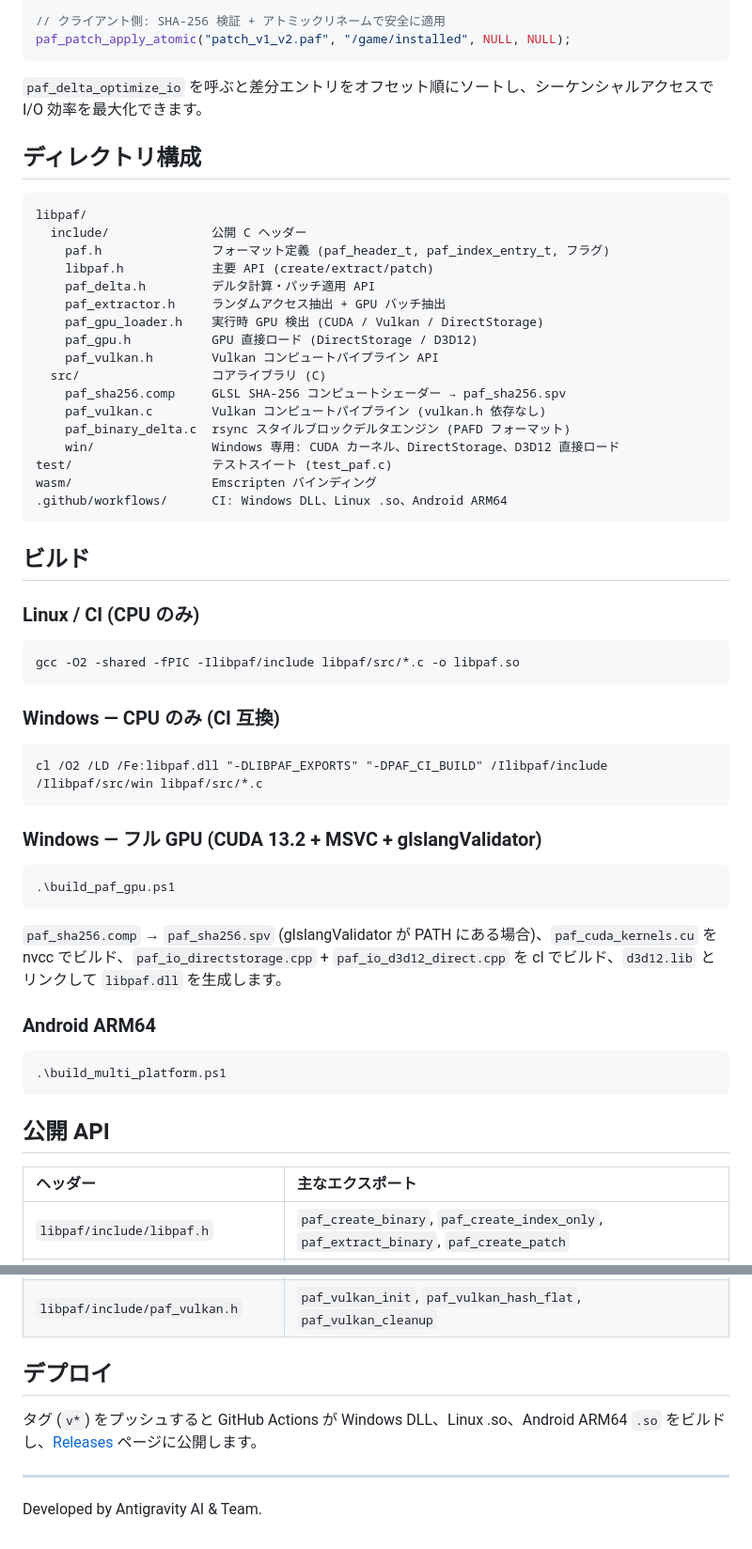
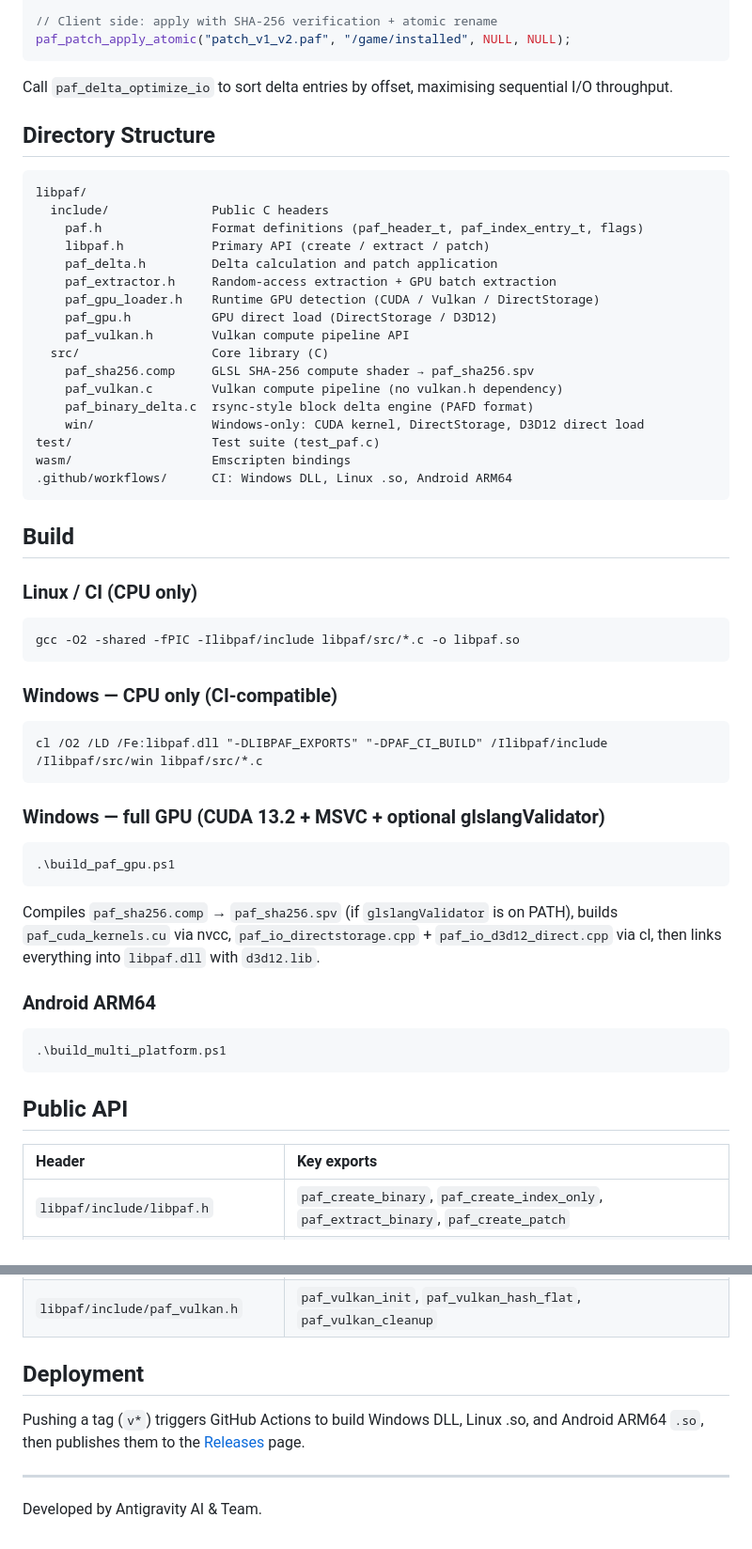
Before and after one commit to mati0516/paf-archive, a Markdown page: README.md, 2 parts joined by grey strips. Shown at 94% size. GitHub-like rendering.

````diff
--- a/README.md
+++ b/README.md
@@ -149,59 +140,59 @@ paf_delta_free(&delta);
 paf_create_patch("/game/v1", "/game/v2", "patch_v1_v2.paf", NULL, NULL);
 
-// クライアント側: SHA-256 検証 + アトミックリネームで安全に適用
+// Client side: apply with SHA-256 verification + atomic rename
 paf_patch_apply_atomic("patch_v1_v2.paf", "/game/installed", NULL, NULL);
 ```
 
-`paf_delta_optimize_io` を呼ぶと差分エントリをオフセット順にソートし、シーケンシャルアクセスで I/O 効率を最大化できます。
+Call `paf_delta_optimize_io` to sort delta entries by offset, maximising sequential I/O throughput.
 
-## ディレクトリ構成
+## Directory Structure
 
 ```
 libpaf/
-  include/              公開 C ヘッダー
-    paf.h               フォーマット定義 (paf_header_t, paf_index_entry_t, フラグ)
-    libpaf.h            主要 API (create/extract/patch)
-    paf_delta.h         デルタ計算・パッチ適用 API
-    paf_extractor.h     ランダムアクセス抽出 + GPU バッチ抽出
-    paf_gpu_loader.h    実行時 GPU 検出 (CUDA / Vulkan / DirectStorage)
-    paf_gpu.h           GPU 直接ロード (DirectStorage / D3D12)
-    paf_vulkan.h        Vulkan コンピュートパイプライン API
-  src/                  コアライブラリ (C)
-    paf_sha256.comp     GLSL SHA-256 コンピュートシェーダー → paf_sha256.spv
-    paf_vulkan.c        Vulkan コンピュートパイプライン (vulkan.h 依存なし)
-    paf_binary_delta.c  rsync スタイルブロックデルタエンジン (PAFD フォーマット)
-    win/                Windows 専用: CUDA カーネル、DirectStorage、D3D12 直接ロード
-test/                   テストスイート (test_paf.c)
-wasm/                   Emscripten バインディング
-.github/workflows/      CI: Windows DLL、Linux .so、Android ARM64
+  include/              Public C headers
+    paf.h               Format definitions (paf_header_t, paf_index_entry_t, flags)
+    libpaf.h            Primary API (create / extract / patch)
+    paf_delta.h         Delta calculation and patch application
+    paf_extractor.h     Random-access extraction + GPU batch extraction
+    paf_gpu_loader.h    Runtime GPU detection (CUDA / Vulkan / DirectStorage)
+    paf_gpu.h           GPU direct load (DirectStorage / D3D12)
+    paf_vulkan.h        Vulkan compute pipeline API
+  src/                  Core library (C)
+    paf_sha256.comp     GLSL SHA-256 compute shader → paf_sha256.spv
+    paf_vulkan.c        Vulkan compute pipeline (no vulkan.h dependency)
+    paf_binary_delta.c  rsync-style block delta engine (PAFD format)
+    win/                Windows-only: CUDA kernel, DirectStorage, D3D12 direct load
+test/                   Test suite (test_paf.c)
+wasm/                   Emscripten bindings
+.github/workflows/      CI: Windows DLL, Linux .so, Android ARM64
 ```
 
-## ビルド
+## Build
 
-### Linux / CI (CPU のみ)
+### Linux / CI (CPU only)
 ```sh
 gcc -O2 -shared -fPIC -Ilibpaf/include libpaf/src/*.c -o libpaf.so
 ```
 
-### Windows — CPU のみ (CI 互換)
+### Windows — CPU only (CI-compatible)
 ```bat
 cl /O2 /LD /Fe:libpaf.dll "-DLIBPAF_EXPORTS" "-DPAF_CI_BUILD" /Ilibpaf/include /Ilibpaf/src/win libpaf/src/*.c
 ```
 
-### Windows — フル GPU (CUDA 13.2 + MSVC + glslangValidator)
+### Windows — full GPU (CUDA 13.2 + MSVC + optional glslangValidator)
 ```powershell
 .\build_paf_gpu.ps1
 ```
-`paf_sha256.comp` → `paf_sha256.spv` (glslangValidator が PATH にある場合)、`paf_cuda_kernels.cu` を nvcc でビルド、`paf_io_directstorage.cpp` + `paf_io_d3d12_direct.cpp` を cl でビルド、`d3d12.lib` とリンクして `libpaf.dll` を生成します。
+Compiles `paf_sha256.comp` → `paf_sha256.spv` (if `glslangValidator` is on PATH), builds `paf_cuda_kernels.cu` via nvcc, `paf_io_directstorage.cpp` + `paf_io_d3d12_direct.cpp` via cl, then links everything into `libpaf.dll` with `d3d12.lib`.
 
 ### Android ARM64
 ```powershell
 .\build_multi_platform.ps1
 ```
 
-## 公開 API
+## Public API
 
-| ヘッダー | 主なエクスポート |
+| Header | Key exports |
 |:---|:---|
 | `libpaf/include/libpaf.h` | `paf_create_binary`, `paf_create_index_only`, `paf_extract_binary`, `paf_create_patch` |
 | `libpaf/include/paf_delta.h` | `paf_delta_calculate`, `paf_delta_free`, `paf_delta_optimize_io`, `paf_patch_apply`, `paf_patch_apply_from_dir`, `paf_patch_apply_atomic` |
@@ -210,9 +201,9 @@ cl /O2 /LD /Fe:libpaf.dll "-DLIBPAF_EXPORTS" "-DPAF_CI_BUILD" /Ilibpaf/include /
 | `libpaf/include/paf_gpu.h` | `paf_gpu_direct_load`, `paf_gpu_direct_load_d3d12`, `paf_gpu_search_files` |
 | `libpaf/include/paf_vulkan.h` | `paf_vulkan_init`, `paf_vulkan_hash_flat`, `paf_vulkan_cleanup` |
 
-## デプロイ
+## Deployment
 
-タグ (`v*`) をプッシュすると GitHub Actions が Windows DLL、Linux .so、Android ARM64 `.so` をビルドし、[Releases](../../releases) ページに公開します。
+Pushing a tag (`v*`) triggers GitHub Actions to build Windows DLL, Linux .so, and Android ARM64 `.so`, then publishes them to the [Releases](../../releases) page.
 
 ---
 Developed by Antigravity AI & Team.
````
Also changed, not shown: other parts of README.md (+77 -86 lines).
